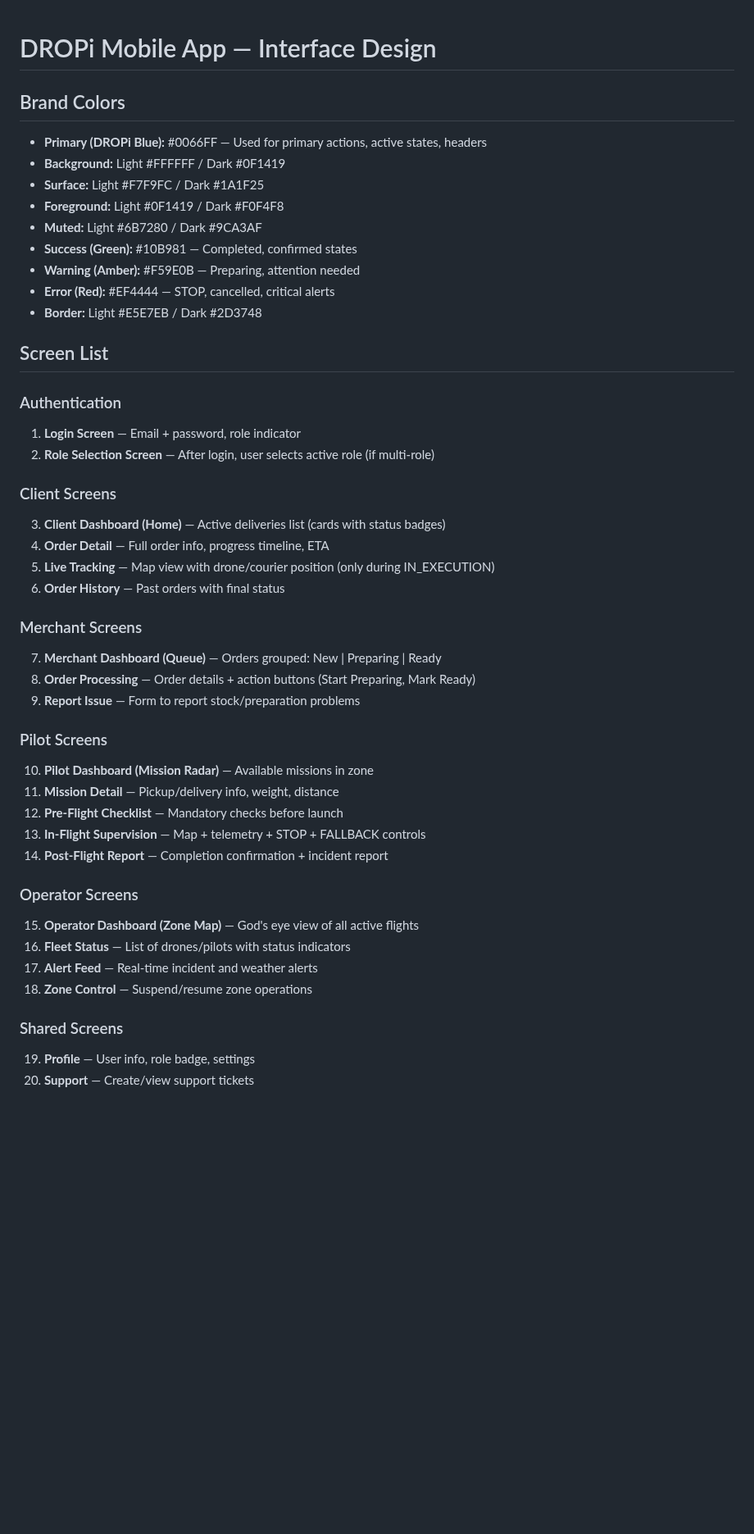
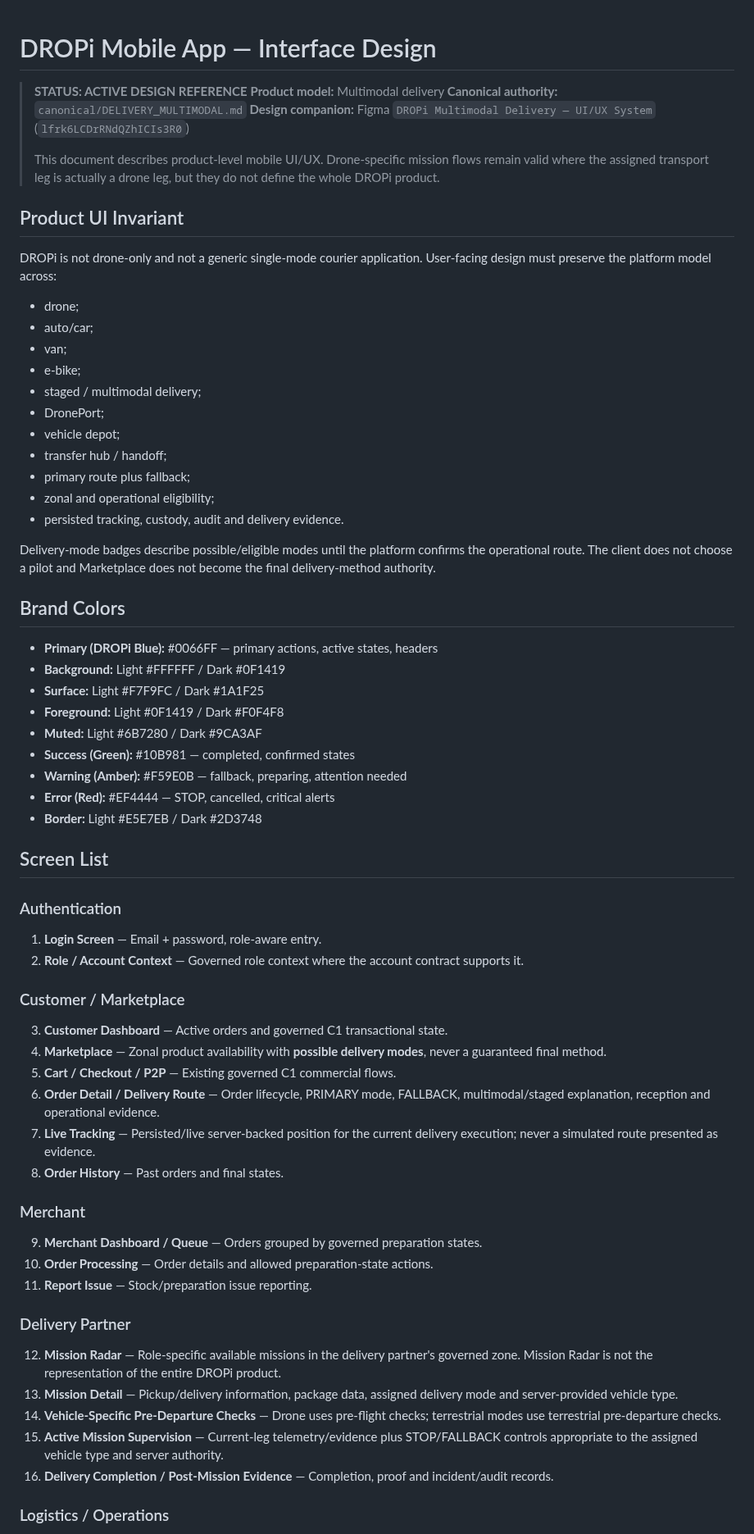
Before and after one commit to caliofmarian-ai/dropi-mobile, a Markdown page: design.md, the part around one of its changes. Shown at 82% size. Rendered like a GitHub page; blank space fills up the shorter version.

Commit message:
DOCS: rebase multimodal design reference onto current main

```diff
--- a/design.md
+++ b/design.md
@@ -1,46 +1,71 @@
 # DROPi Mobile App — Interface Design
 
+> **STATUS: ACTIVE DESIGN REFERENCE**
+> **Product model:** Multimodal delivery
+> **Canonical authority:** `canonical/DELIVERY_MULTIMODAL.md`
+> **Design companion:** Figma `DROPi Multimodal Delivery — UI/UX System` (`lfrk6LCDrRNdQZhICIs3R0`)
+>
+> This document describes product-level mobile UI/UX. Drone-specific mission flows remain valid where the assigned transport leg is actually a drone leg, but they do not define the whole DROPi product.
+
+## Product UI Invariant
+
+DROPi is not drone-only and not a generic single-mode courier application. User-facing design must preserve the platform model across:
+
+- drone;
+- auto/car;
+- van;
+- e-bike;
+- staged / multimodal delivery;
+- DronePort;
+- vehicle depot;
+- transfer hub / handoff;
+- primary route plus fallback;
+- zonal and operational eligibility;
+- persisted tracking, custody, audit and delivery evidence.
+
+Delivery-mode badges describe possible/eligible modes until the platform confirms the operational route. The client does not choose a pilot and Marketplace does not become the final delivery-method authority.
+
 ## Brand Colors
-- **Primary (DROPi Blue):** #0066FF — Used for primary actions, active states, headers
+
+- **Primary (DROPi Blue):** #0066FF — primary actions, active states, headers
 - **Background:** Light #FFFFFF / Dark #0F1419
 - **Surface:** Light #F7F9FC / Dark #1A1F25
 - **Foreground:** Light #0F1419 / Dark #F0F4F8
 - **Muted:** Light #6B7280 / Dark #9CA3AF
-- **Success (Green):** #10B981 — Completed, confirmed states
-- **Warning (Amber):** #F59E0B — Preparing, attention needed
+- **Success (Green):** #10B981 — completed, confirmed states
+- **Warning (Amber):** #F59E0B — fallback, preparing, attention needed
 - **Error (Red):** #EF4444 — STOP, cancelled, critical alerts
 - **Border:** Light #E5E7EB / Dark #2D3748
 
 ## Screen List
 
 ### Authentication
-1. **Login Screen** — Email + password, role indicator
-2. **Role Selection Screen** — After login, user selects active role (if multi-role)
 
-### Client Screens
-3. **Client Dashboard (Home)** — Active deliveries list (cards with status badges)
-4. **Order Detail** — Full order info, progress timeline, ETA
-5. **Live Tracking** — Map view with drone/courier position (only during IN_EXECUTION)
-6. **Order History** — Past orders with final status
+1. **Login Screen** — Email + password, role-aware entry.
+2. **Role / Account Context** — Governed role context where the account contract supports it.
 
-### Merchant Screens
-7. **Merchant Dashboard (Queue)** — Orders grouped: New | Preparing | Ready
-8. **Order Processing** — Order details + action buttons (Start Preparing, Mark Ready)
-9. **Report Issue** — Form to report stock/preparation problems
+### Customer / Marketplace
 
-### Pilot Screens
-10. **Pilot Dashboard (Mission Radar)** — Available missions in zone
-11. **Mission Detail** — Pickup/delivery info, weight, distance
-12. **Pre-Flight Checklist** — Mandatory checks before launch
-13. **In-Flight Supervision** — Map + telemetry + STOP + FALLBACK controls
-14. **Post-Flight Report** — Completion confirmation + incident report
+3. **Customer Dashboard** — Active orders and governed C1 transactional state.
+4. **Marketplace** — Zonal product availability with **possible delivery modes**, never a guaranteed final method.
+5. **Cart / Checkout / P2P** — Existing governed C1 commercial flows.
+6. **Order Detail / Delivery Route** — Order lifecycle, PRIMARY mode, FALLBACK, multimodal/staged explanation, reception and operational evidence.
+7. **Live Tracking** — Persisted/live server-backed position for the current delivery execution; never a simulated route presented as evidence.
+8. **Order History** — Past orders and final states.
 
-### Operator Screens
-15. **Operator Dashboard (Zone Map)** — God's eye view of all active flights
-16. **Fleet Status** — List of drones/pilots with status indicators
-17. **Alert Feed** — Real-time incident and weather alerts
-18. **Zone Control** — Suspend/resume zone operations
+### Merchant
 
-### Shared Screens
-19. **Profile** — User info, role badge, settings
-20. **Support** — Create/view support tickets
+9. **Merchant Dashboard / Queue** — Orders grouped by governed preparation states.
+10. **Order Processing** — Order details and allowed preparation-state actions.
+11. **Report Issue** — Stock/preparation issue reporting.
+
+### Delivery Partner
+
+12. **Mission Radar** — Role-specific available missions in the delivery partner's governed zone. Mission Radar is not the representation of the entire DROPi product.
+13. **Mission Detail** — Pickup/delivery information, package data, assigned delivery mode and server-provided vehicle type.
+14. **Vehicle-Specific Pre-Departure Checks** — Drone uses pre-flight checks; terrestrial modes use terrestrial pre-departure checks.
+15. **Active Mission Supervision** — Current-leg telemetry/evidence plus STOP/FALLBACK controls appropriate to the assigned vehicle type and server authority.
+16. **Delivery Completion / Post-Mission Evidence** — Completion, proof and incident/audit records.
+
+### Logistics / Operations
+
```
Also changed, not shown: other parts of design.md (+91 -35 lines), 1 other file.
